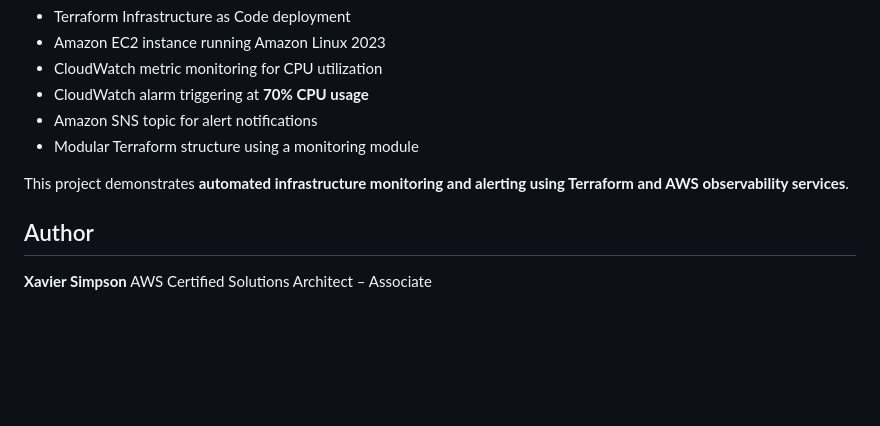
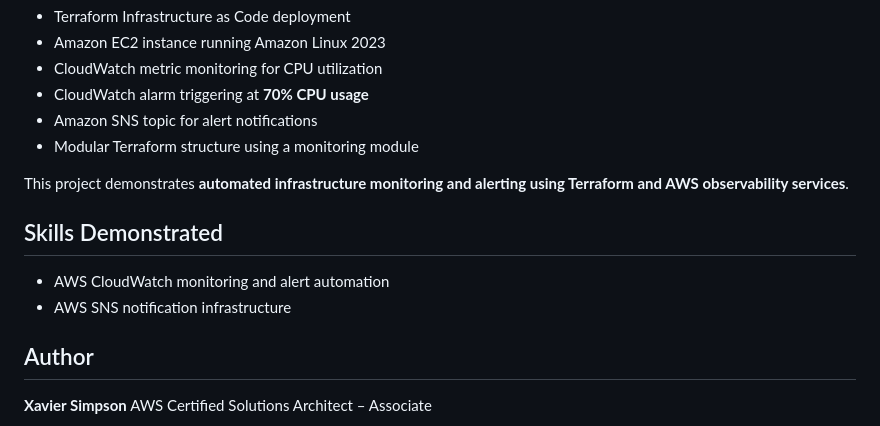
Before and after one commit to XSimpson765/AWS-Projects, a Markdown page: README.md, the part around the change. Drawn GitHub-style; blank space fills up the shorter version.

```diff
--- a/README.md
+++ b/README.md
@@ -127,6 +127,11 @@ SNS --> Alert[Monitoring Alert Triggered]
 
 This project demonstrates **automated infrastructure monitoring and alerting using Terraform and AWS observability services**.
 
+## Skills Demonstrated
+
+* AWS CloudWatch monitoring and alert automation
+* AWS SNS notification infrastructure
+
 ## Author
 
 **Xavier Simpson**
```
